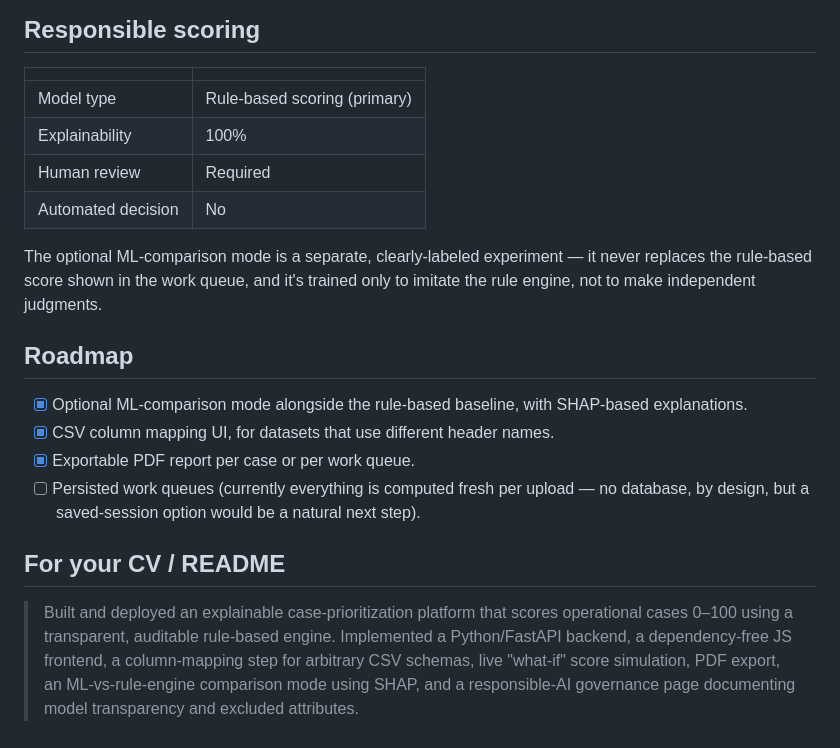
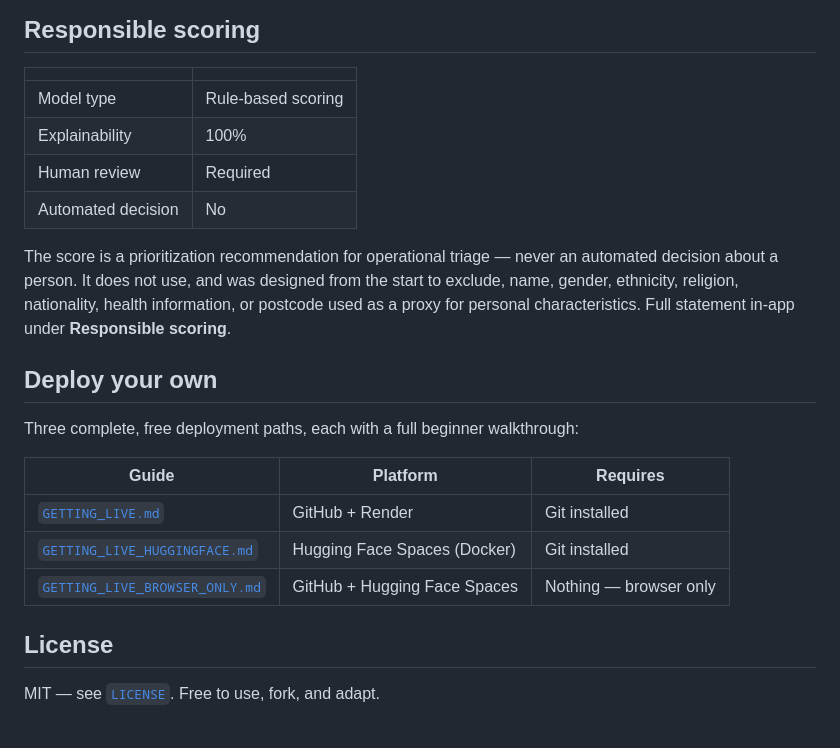
Before and after one commit to dduyg/clearQueue, a Markdown page: README.md, the part around one of its changes. GitHub-like rendering.

```diff
--- a/README.md
+++ b/README.md
@@ -122,31 +128,27 @@ Quick reference if you've done this before:
 
 | | |
 |---|---|
-| Model type | Rule-based scoring (primary) |
+| Model type | Rule-based scoring |
 | Explainability | 100% |
 | Human review | Required |
 | Automated decision | No |
 
-The optional ML-comparison mode is a separate, clearly-labeled experiment —
-it never replaces the rule-based score shown in the work queue, and it's
-trained only to imitate the rule engine, not to make independent judgments.
+The score is a prioritization recommendation for operational triage — never
+an automated decision about a person. It does not use, and was designed
+from the start to exclude, name, gender, ethnicity, religion, nationality,
+health information, or postcode used as a proxy for personal
+characteristics. Full statement in-app under **Responsible scoring**.
 
-## Roadmap
+## Deploy your own
 
-- [x] Optional ML-comparison mode alongside the rule-based baseline, with
-      SHAP-based explanations.
-- [x] CSV column mapping UI, for datasets that use different header names.
-- [x] Exportable PDF report per case or per work queue.
-- [ ] Persisted work queues (currently everything is computed fresh per
-      upload — no database, by design, but a saved-session option would be
-      a natural next step).
+Three complete, free deployment paths, each with a full beginner walkthrough:
 
-## For your CV / README
+| Guide | Platform | Requires |
+|---|---|---|
+| [`GETTING_LIVE.md`](./GETTING_LIVE.md) | GitHub + Render | Git installed |
+| [`GETTING_LIVE_HUGGINGFACE.md`](./GETTING_LIVE_HUGGINGFACE.md) | Hugging Face Spaces (Docker) | Git installed |
+| [`GETTING_LIVE_BROWSER_ONLY.md`](./GETTING_LIVE_BROWSER_ONLY.md) | GitHub + Hugging Face Spaces | Nothing — browser only |
 
-> Built and deployed an explainable case-prioritization platform that scores
-> operational cases 0–100 using a transparent, auditable rule-based engine.
-> Implemented a Python/FastAPI backend, a dependency-free JS frontend, a
-> column-mapping step for arbitrary CSV schemas, live "what-if" score
-> simulation, PDF export, an ML-vs-rule-engine comparison mode using SHAP,
-> and a responsible-AI governance page documenting model transparency and
-> excluded attributes.
+## License
+
+MIT — see [`LICENSE`](./LICENSE). Free to use, fork, and adapt.
```
Also changed, not shown: other parts of README.md (+96 -90 lines).
